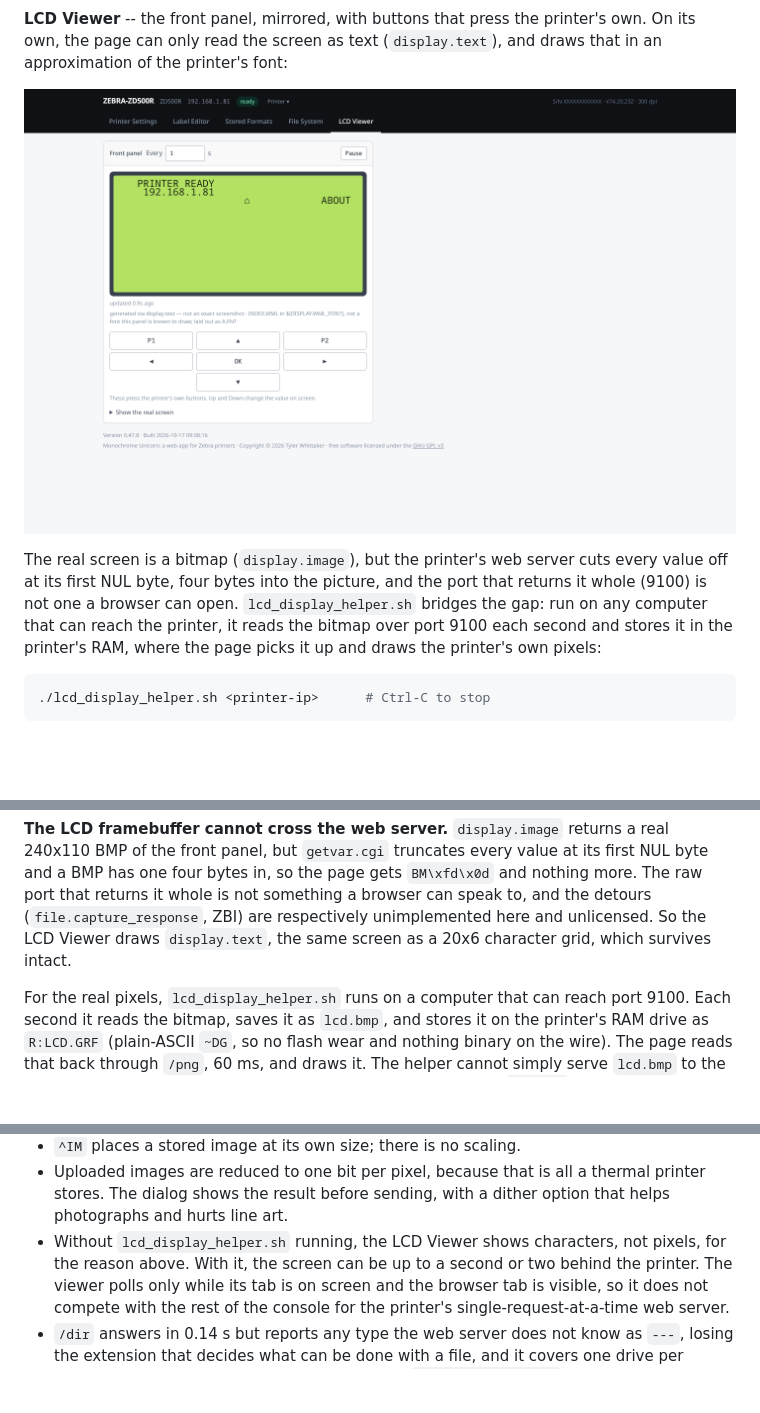
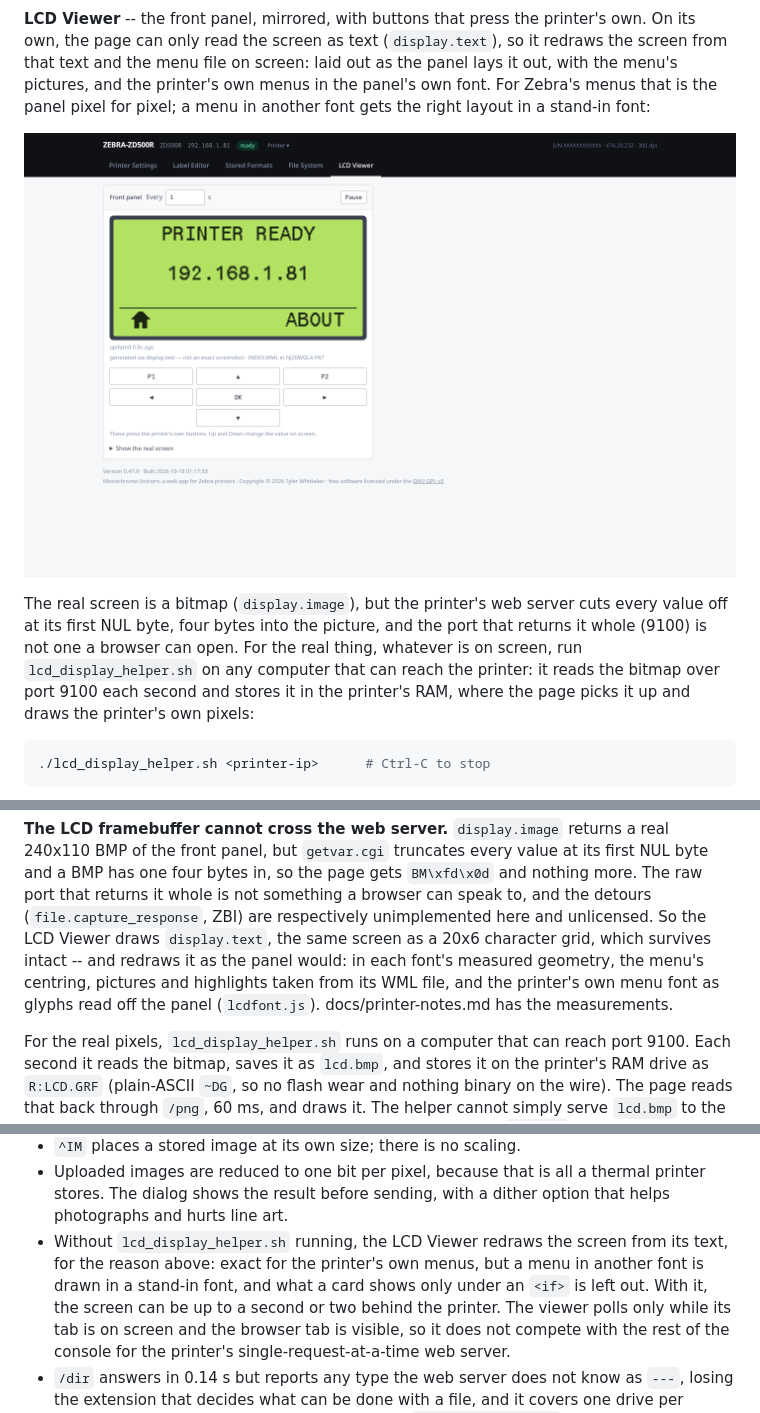
Before and after one commit to TylerWhittaker/monochrome-unicorn, a Markdown page: README.md, 3 parts joined by grey strips. Drawn GitHub-style; pictures changed too: docs/screenshots/lcd-text.png; blank space fills up the shorter version.

````diff
--- a/README.md
+++ b/README.md
@@ -80,6 +80,9 @@ Every stored graphic as a thumbnail.
 
 **LCD Viewer** -- the front panel, mirrored, with buttons that press the
 printer's own. On its own, the page can only read the screen as text
-(`display.text`), and draws that in an approximation of the printer's
-font:
+(`display.text`), so it redraws the screen from that text and the menu
+file on screen: laid out as the panel lays it out, with the menu's
+pictures, and the printer's own menus in the panel's own font. For
+Zebra's menus that is the panel pixel for pixel; a menu in another font
+gets the right layout in a stand-in font:
 
@@ -88,10 +91,11 @@ font:
 The real screen is a bitmap (`display.image`), but the printer's web
 server cuts every value off at its first NUL byte, four bytes into the
 picture, and the port that returns it whole (9100) is not one a browser
-can open. `lcd_display_helper.sh` bridges the gap: run on any computer
-that can reach the printer, it reads the bitmap over port 9100 each
-second and stores it in the printer's RAM, where the page picks it up
-and draws the printer's own pixels:
+can open. For the real thing, whatever is on screen, run
+`lcd_display_helper.sh` on any computer that can reach the printer: it
+reads the bitmap over port 9100 each second and stores it in the
+printer's RAM, where the page picks it up and draws the printer's own
+pixels:
 
 ```sh
 ./lcd_display_helper.sh <printer-ip>      # Ctrl-C to stop
@@ -305,7 +309,11 @@ in, so the page gets `BM\xfd\x0d` and nothing more. The raw port that
 returns it whole is not something a browser can speak to, and the
 detours (`file.capture_response`, ZBI) are respectively unimplemented
 here and unlicensed. So the LCD Viewer draws `display.text`, the same
-screen as a 20x6 character grid, which survives intact.
+screen as a 20x6 character grid, which survives intact -- and redraws
+it as the panel would: in each font's measured geometry, the menu's
+centring, pictures and highlights taken from its WML file, and the
+printer's own menu font as glyphs read off the panel (`lcdfont.js`).
+docs/printer-notes.md has the measurements.
 
 For the real pixels, `lcd_display_helper.sh` runs on a computer that can
 reach port 9100. Each second it reads the bitmap, saves it as `lcd.bmp`,
@@ -516,8 +525,10 @@ a 500).
 - Uploaded images are reduced to one bit per pixel, because that is all
   a thermal printer stores. The dialog shows the result before sending,
   with a dither option that helps photographs and hurts line art.
-- Without `lcd_display_helper.sh` running, the LCD Viewer shows
-  characters, not pixels, for the reason above. With it, the screen can
+- Without `lcd_display_helper.sh` running, the LCD Viewer redraws the
+  screen from its text, for the reason above: exact for the printer's
+  own menus, but a menu in another font is drawn in a stand-in font,
+  and what a card shows only under an `<if>` is left out. With it, the screen can
   be up to a second or two behind the printer. The viewer
   polls only while its tab is on screen and the browser tab is visible,
   so it does not compete with the rest of the console for the printer's
````
Also changed, not shown: other parts of README.md (+2 -1 lines), docs/printer-notes.md (+60 -0 lines), docs/screenshots/lcd.png, 7 other files.
